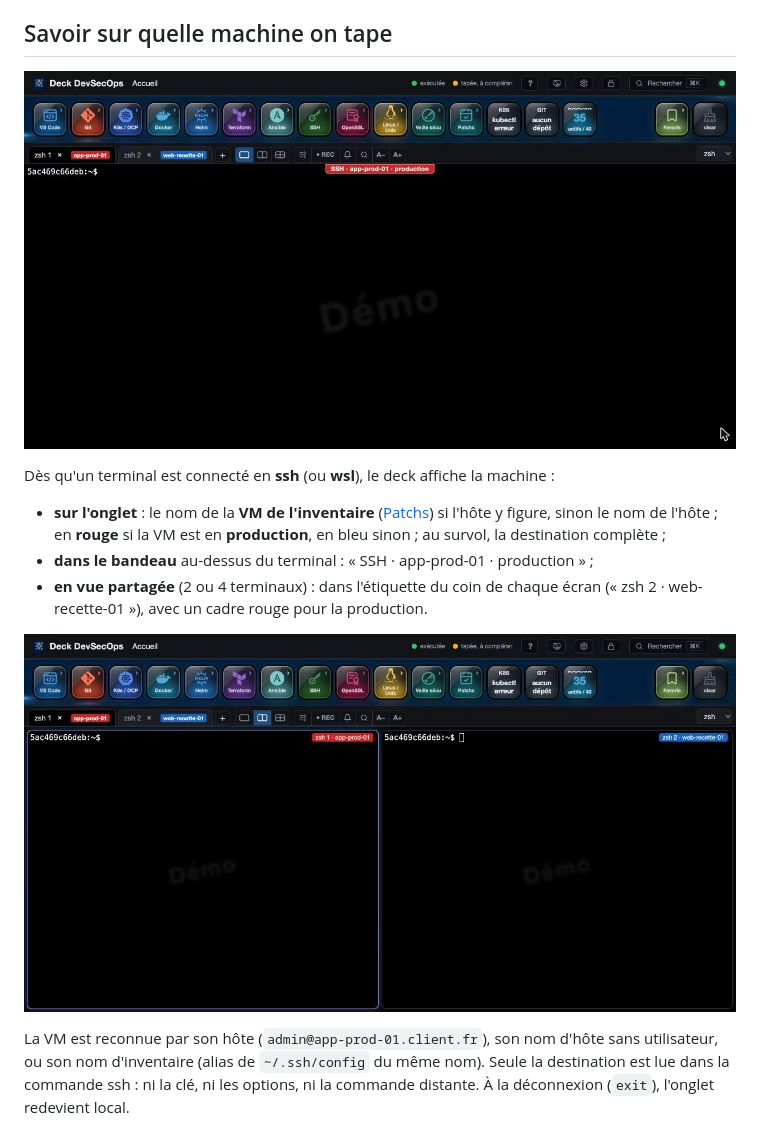
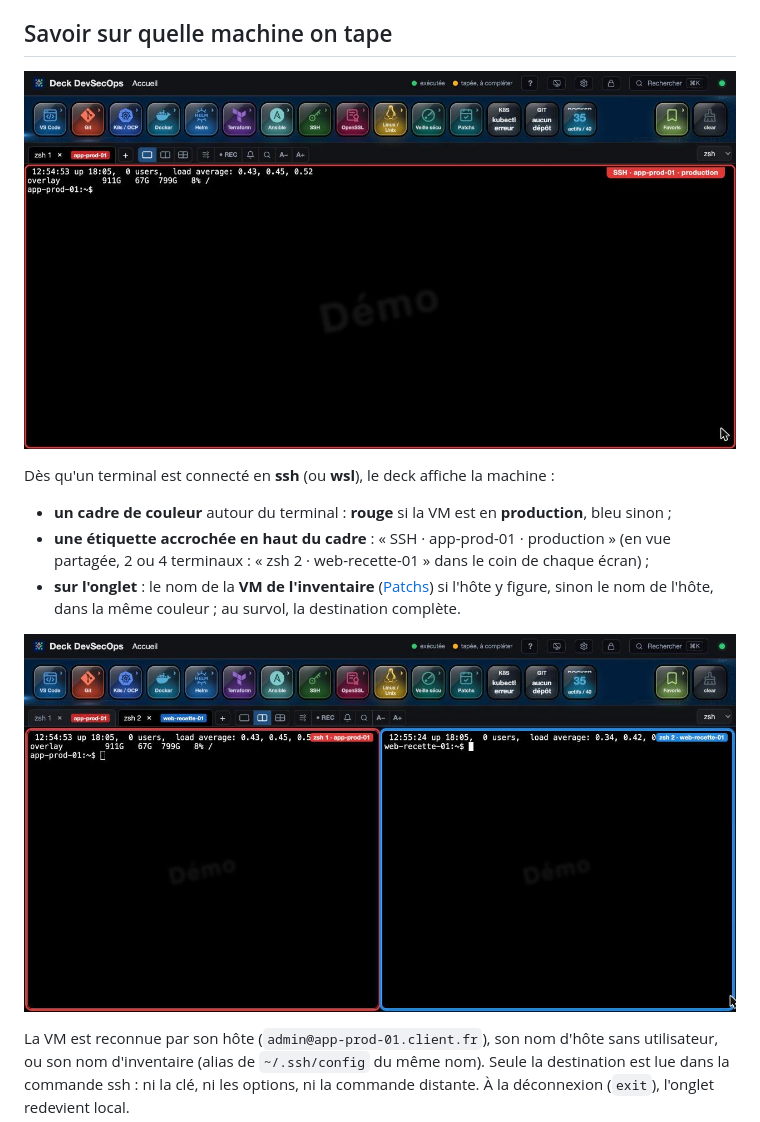
Before and after one commit to aabdeljaoued/web-deck-devsecops, a Markdown page: docs/04-ssh-et-serveurs.md, the part around the change. Drawn GitHub-style; pictures changed too: docs/img/ssh-vm-connectee.jpg, docs/img/ssh-vm-partage.jpg.

Commit message:
Terminal connecté : cadre de couleur et étiquette accrochée au terminal
- Cadre autour du terminal connecté (rouge en production, bleu sinon), dessiné dans la
  marge : ni texte recouvert ni redimensionnement
- Étiquette en haut du cadre « SSH · VM · environnement » (vue simple) ; vue partagée :
  cadre et étiquette de chaque écran dans la même couleur ; remplace le bandeau centré
- docs/04 et captures ; README

Co-Authored-By: Claude Opus 5.5 <noreply@anthropic.com>

```diff
--- a/docs/04-ssh-et-serveurs.md
+++ b/docs/04-ssh-et-serveurs.md
@@ -24,11 +24,11 @@ Si tu utilises toujours la même clé pour un hôte, écris-la une fois dans `~/
 
 Dès qu'un terminal est connecté en **ssh** (ou **wsl**), le deck affiche la machine :
 
+- **un cadre de couleur** autour du terminal : **rouge** si la VM est en **production**, bleu sinon ;
+- **une étiquette accrochée en haut du cadre** : « SSH · app-prod-01 · production » (en vue partagée, 2 ou 4
+  terminaux : « zsh 2 · web-recette-01 » dans le coin de chaque écran) ;
 - **sur l'onglet** : le nom de la **VM de l'inventaire** ([Patchs](13-patchs.md)) si l'hôte y figure, sinon le nom
-  de l'hôte ; en **rouge** si la VM est en **production**, en bleu sinon ; au survol, la destination complète ;
-- **dans le bandeau** au-dessus du terminal : « SSH · app-prod-01 · production » ;
-- **en vue partagée** (2 ou 4 terminaux) : dans l'étiquette du coin de chaque écran (« zsh 2 · web-recette-01 »),
-  avec un cadre rouge pour la production.
+  de l'hôte, dans la même couleur ; au survol, la destination complète.
 
 ![Deux terminaux connectés, vue partagée](img/ssh-vm-partage.jpg)
 
```
Also changed, not shown: README.md (+1 -1 lines), 2 other files.
